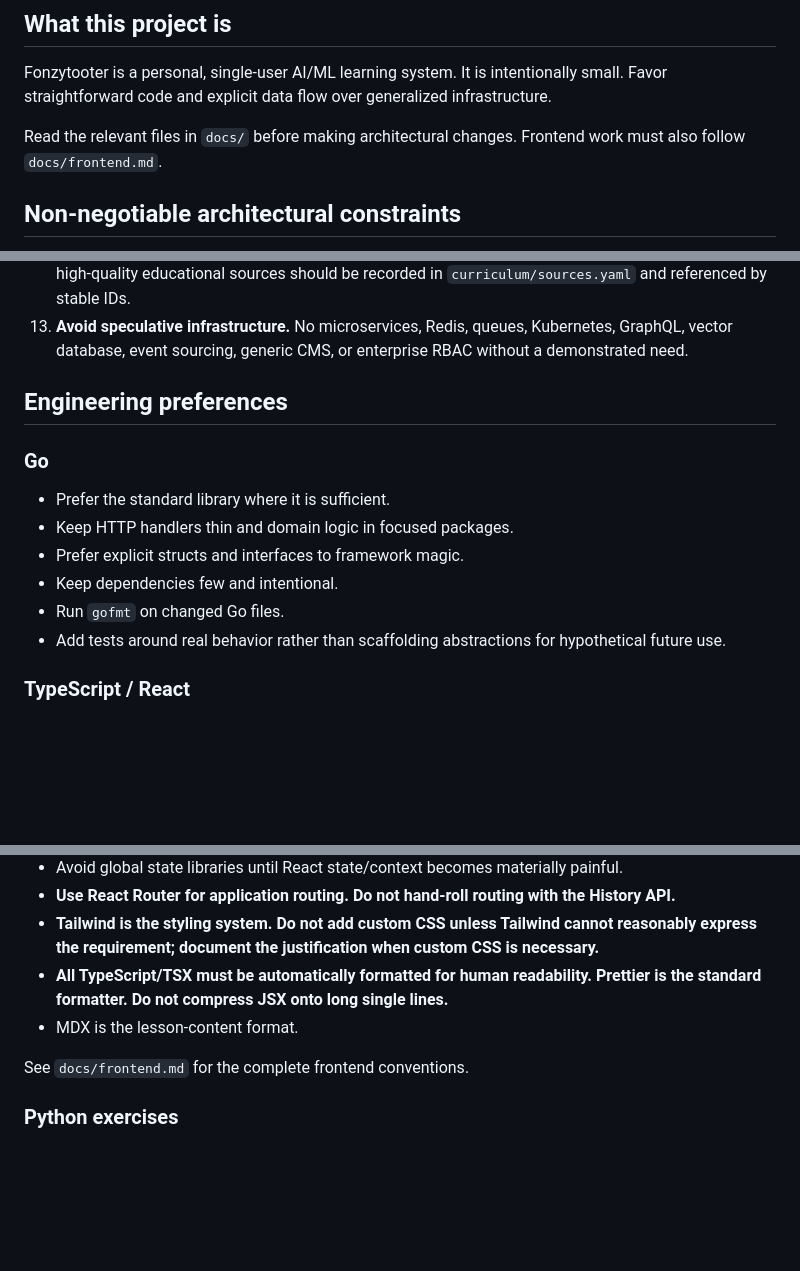
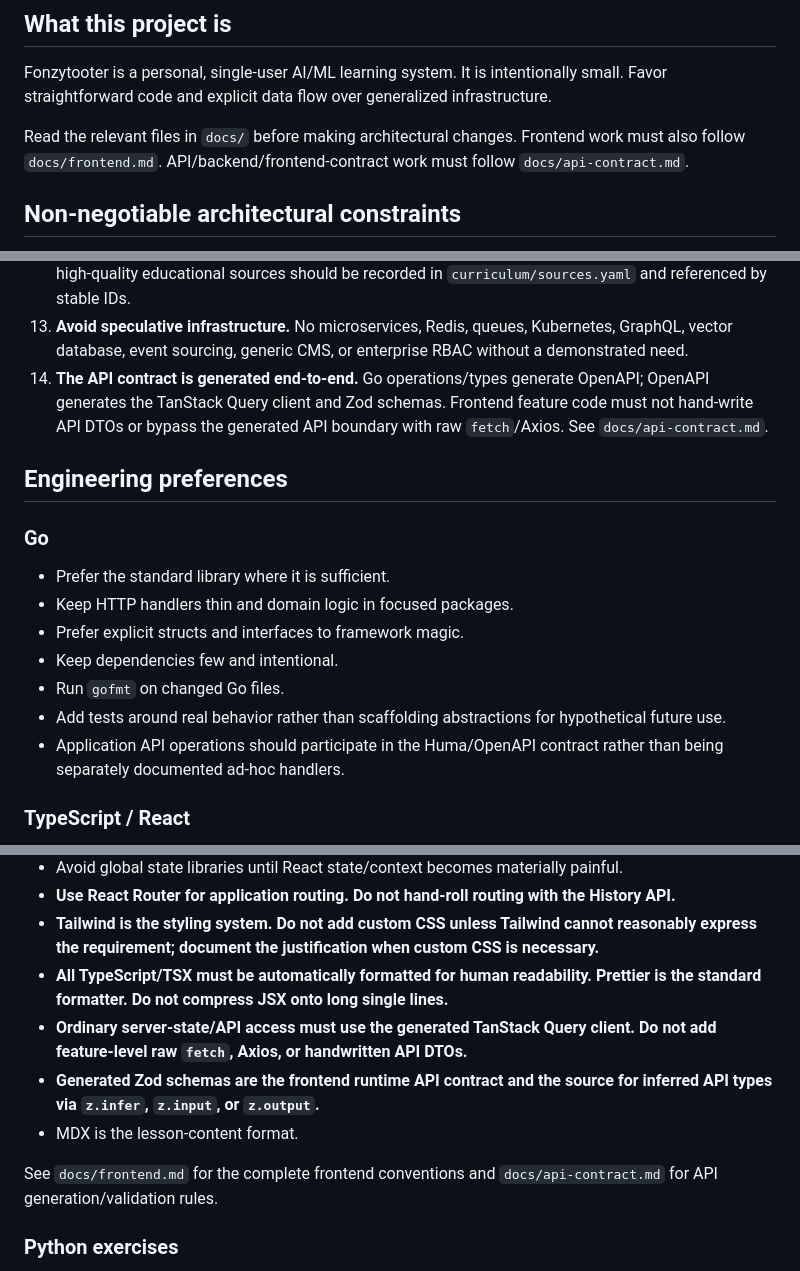
Before and after one commit to johncrowleydev/fonzytooter, a Markdown page: AGENTS.md, 3 parts joined by grey strips. GitHub-like rendering; blank space fills up the shorter version.

Commit message:
docs: require generated API contracts

```diff
--- a/AGENTS.md
+++ b/AGENTS.md
@@ -6,7 +6,7 @@ Instructions for coding agents working in this repository.
 
 Fonzytooter is a personal, single-user AI/ML learning system. It is intentionally small. Favor straightforward code and explicit data flow over generalized infrastructure.
 
-Read the relevant files in `docs/` before making architectural changes. Frontend work must also follow `docs/frontend.md`.
+Read the relevant files in `docs/` before making architectural changes. Frontend work must also follow `docs/frontend.md`. API/backend/frontend-contract work must follow `docs/api-contract.md`.
 
 ## Non-negotiable architectural constraints
 
@@ -23,6 +23,7 @@ Read the relevant files in `docs/` before making architectural changes. Frontend
 11. **AI does not award mastery by vibe.** The tutor may recommend an assessment, but progress/mastery should come from review history, exercises, tests, and explicit learner actions.
 12. **Sources are required for substantive lesson content.** Never invent citations. Reputable primary or high-quality educational sources should be recorded in `curriculum/sources.yaml` and referenced by stable IDs.
 13. **Avoid speculative infrastructure.** No microservices, Redis, queues, Kubernetes, GraphQL, vector database, event sourcing, generic CMS, or enterprise RBAC without a demonstrated need.
+14. **The API contract is generated end-to-end.** Go operations/types generate OpenAPI; OpenAPI generates the TanStack Query client and Zod schemas. Frontend feature code must not hand-write API DTOs or bypass the generated API boundary with raw `fetch`/Axios. See `docs/api-contract.md`.
 
 ## Engineering preferences
 
@@ -34,6 +35,7 @@ Read the relevant files in `docs/` before making architectural changes. Frontend
 - Keep dependencies few and intentional.
 - Run `gofmt` on changed Go files.
 - Add tests around real behavior rather than scaffolding abstractions for hypothetical future use.
+- Application API operations should participate in the Huma/OpenAPI contract rather than being separately documented ad-hoc handlers.
 
 ### TypeScript / React
 
@@ -46,9 +48,11 @@ Read the relevant files in `docs/` before making architectural changes. Frontend
 - **Use React Router for application routing. Do not hand-roll routing with the History API.**
 - **Tailwind is the styling system. Do not add custom CSS unless Tailwind cannot reasonably express the requirement; document the justification when custom CSS is necessary.**
 - **All TypeScript/TSX must be automatically formatted for human readability. Prettier is the standard formatter. Do not compress JSX onto long single lines.**
+- **Ordinary server-state/API access must use the generated TanStack Query client. Do not add feature-level raw `fetch`, Axios, or handwritten API DTOs.**
+- **Generated Zod schemas are the frontend runtime API contract and the source for inferred API types via `z.infer`, `z.input`, or `z.output`.**
 - MDX is the lesson-content format.
 
-See `docs/frontend.md` for the complete frontend conventions.
+See `docs/frontend.md` for the complete frontend conventions and `docs/api-contract.md` for API generation/validation rules.
 
 ### Python exercises
 
```
